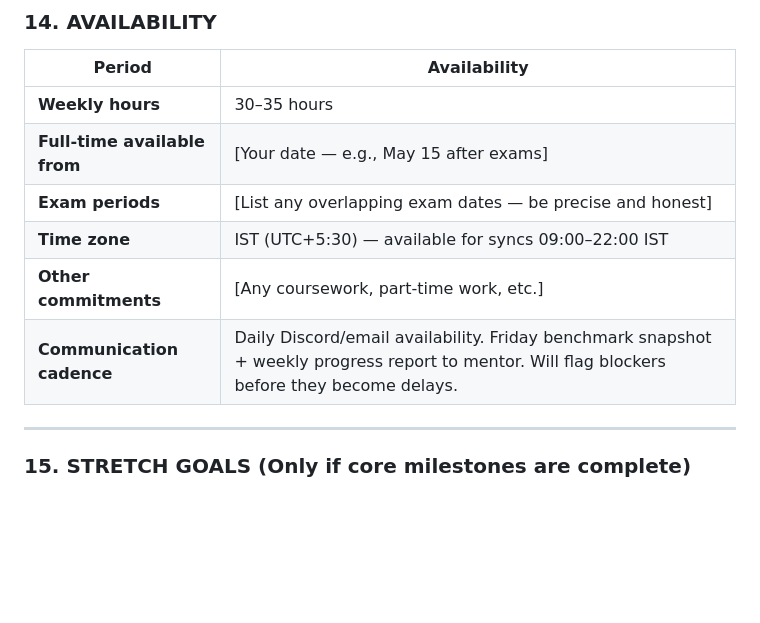
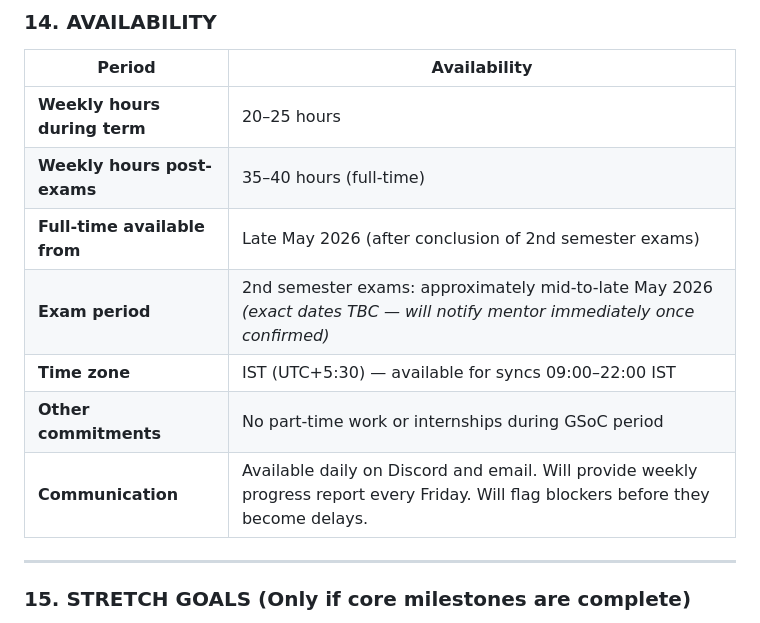
Before and after one commit to BeastAyyG/ardupilot-log-diagnosis, a Markdown page: docs/gsoc_backup/GSOC_2026_Proposal.md, the part around one of its changes. Drawn GitHub-style; blank space fills up the shorter version.

```diff
--- a/docs/gsoc_backup/GSOC_2026_Proposal.md
+++ b/docs/gsoc_backup/GSOC_2026_Proposal.md
@@ -478,12 +487,13 @@ rely on it.
 
 | Period | Availability |
 |---|---|
-| **Weekly hours** | 30–35 hours |
-| **Full-time available from** | [Your date — e.g., May 15 after exams] |
-| **Exam periods** | [List any overlapping exam dates — be precise and honest] |
+| **Weekly hours during term** | 20–25 hours |
+| **Weekly hours post-exams** | 35–40 hours (full-time) |
+| **Full-time available from** | Late May 2026 (after conclusion of 2nd semester exams) |
+| **Exam period** | 2nd semester exams: approximately mid-to-late May 2026 *(exact dates TBC — will notify mentor immediately once confirmed)* |
 | **Time zone** | IST (UTC+5:30) — available for syncs 09:00–22:00 IST |
-| **Other commitments** | [Any coursework, part-time work, etc.] |
-| **Communication cadence** | Daily Discord/email availability. Friday benchmark snapshot + weekly progress report to mentor. Will flag blockers before they become delays. |
+| **Other commitments** | No part-time work or internships during GSoC period |
+| **Communication** | Available daily on Discord and email. Will provide weekly progress report every Friday. Will flag blockers before they become delays. |
 
 ---
 
```
Also changed, not shown: other parts of docs/gsoc_backup/GSOC_2026_Proposal.md (+26 -17 lines).
